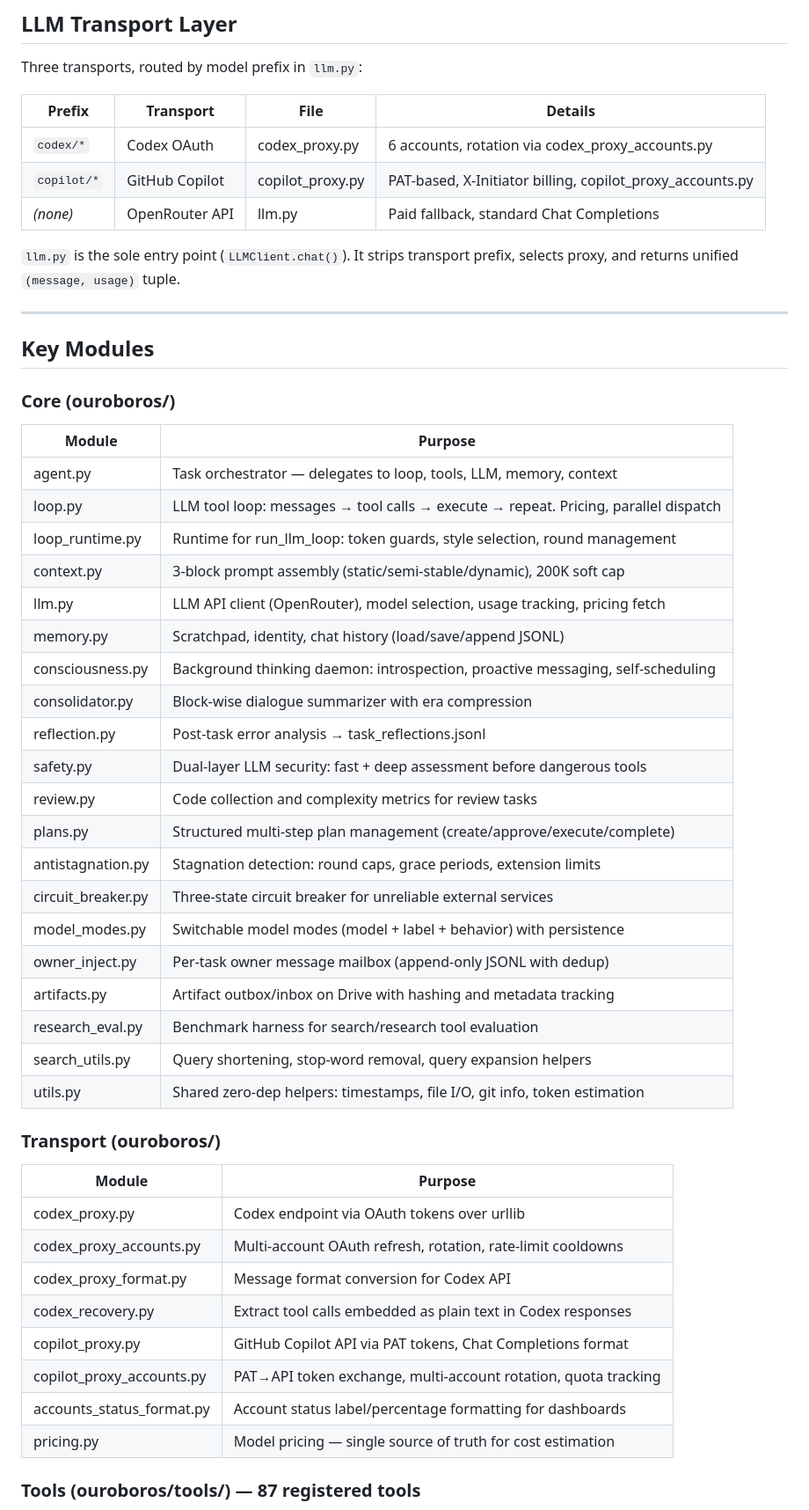
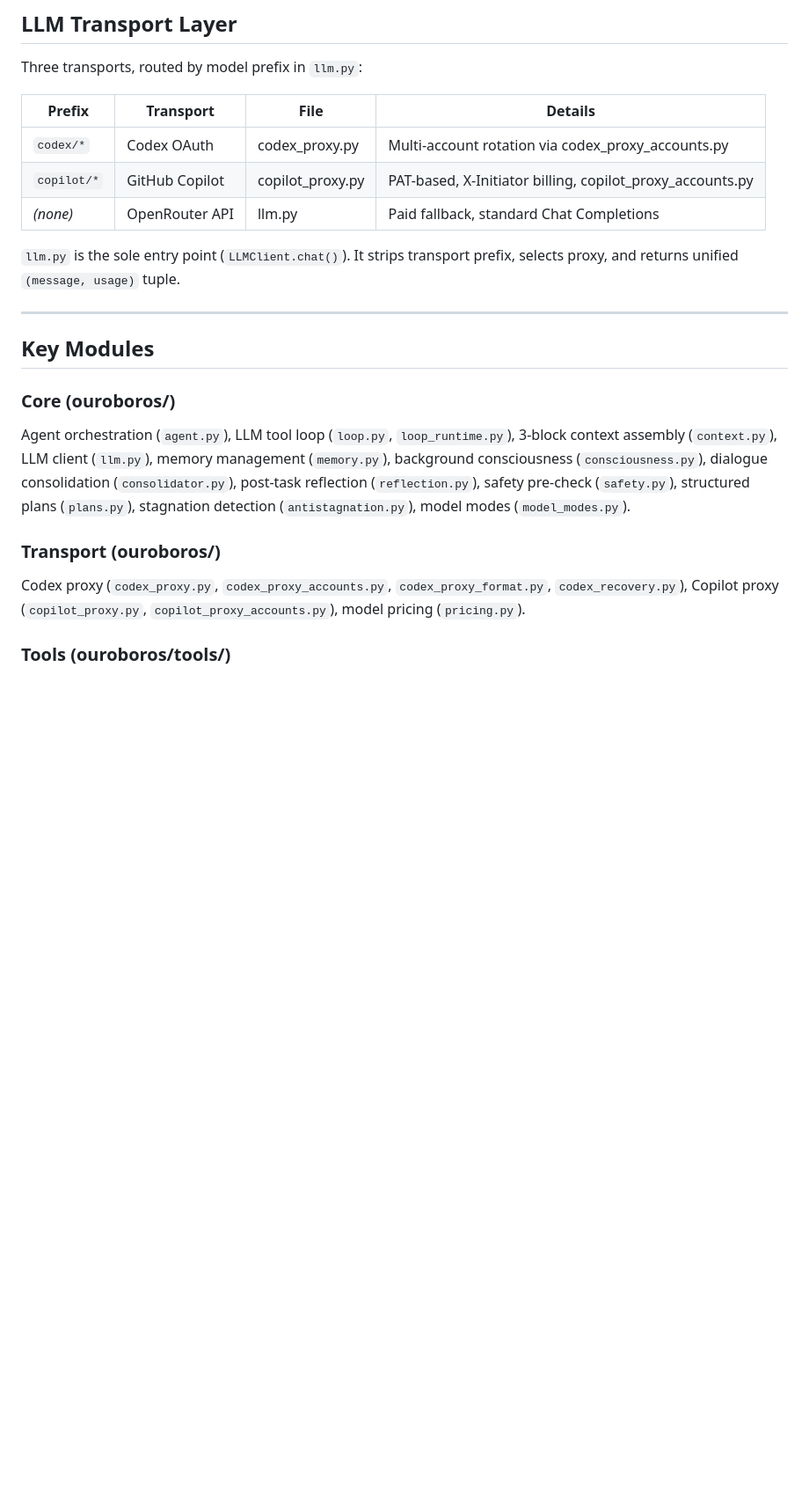
Before and after one commit to gr1ng0333/veles, a Markdown page: prompts/ARCHITECTURE.md, the part around one of its changes. Shown at 88% size. GitHub-like rendering; blank space fills up the shorter version.

Commit message:
v7.0.2: slim ARCHITECTURE.md — remove SAFETY.md refs, collapse module/tool tables

```diff
--- a/prompts/ARCHITECTURE.md
+++ b/prompts/ARCHITECTURE.md
@@ -42,7 +41,7 @@ Three transports, routed by model prefix in `llm.py`:
 
 | Prefix | Transport | File | Details |
 |--------|-----------|------|---------|
-| `codex/*` | Codex OAuth | codex_proxy.py | 6 accounts, rotation via codex_proxy_accounts.py |
+| `codex/*` | Codex OAuth | codex_proxy.py | Multi-account rotation via codex_proxy_accounts.py |
 | `copilot/*` | GitHub Copilot | copilot_proxy.py | PAT-based, X-Initiator billing, copilot_proxy_accounts.py |
 | *(none)* | OpenRouter API | llm.py | Paid fallback, standard Chat Completions |
 
@@ -55,41 +54,18 @@ selects proxy, and returns unified `(message, usage)` tuple.
 
 ### Core (ouroboros/)
 
-| Module | Purpose |
-|--------|---------|
-| agent.py | Task orchestrator — delegates to loop, tools, LLM, memory, context |
-| loop.py | LLM tool loop: messages → tool calls → execute → repeat. Pricing, parallel dispatch |
-| loop_runtime.py | Runtime for run_llm_loop: token guards, style selection, round management |
-| context.py | 3-block prompt assembly (static/semi-stable/dynamic), 200K soft cap |
-| llm.py | LLM API client (OpenRouter), model selection, usage tracking, pricing fetch |
-| memory.py | Scratchpad, identity, chat history (load/save/append JSONL) |
-| consciousness.py | Background thinking daemon: introspection, proactive messaging, self-scheduling |
-| consolidator.py | Block-wise dialogue summarizer with era compression |
-| reflection.py | Post-task error analysis → task_reflections.jsonl |
-| safety.py | Dual-layer LLM security: fast + deep assessment before dangerous tools |
-| review.py | Code collection and complexity metrics for review tasks |
-| plans.py | Structured multi-step plan management (create/approve/execute/complete) |
-| antistagnation.py | Stagnation detection: round caps, grace periods, extension limits |
-| circuit_breaker.py | Three-state circuit breaker for unreliable external services |
-| model_modes.py | Switchable model modes (model + label + behavior) with persistence |
-| owner_inject.py | Per-task owner message mailbox (append-only JSONL with dedup) |
-| artifacts.py | Artifact outbox/inbox on Drive with hashing and metadata tracking |
-| research_eval.py | Benchmark harness for search/research tool evaluation |
-| search_utils.py | Query shortening, stop-word removal, query expansion helpers |
-| utils.py | Shared zero-dep helpers: timestamps, file I/O, git info, token estimation |
+Agent orchestration (`agent.py`), LLM tool loop (`loop.py`, `loop_runtime.py`),
+3-block context assembly (`context.py`), LLM client (`llm.py`),
+memory management (`memory.py`), background consciousness (`consciousness.py`),
+dialogue consolidation (`consolidator.py`), post-task reflection (`reflection.py`),
+safety pre-check (`safety.py`), structured plans (`plans.py`),
+stagnation detection (`antistagnation.py`), model modes (`model_modes.py`).
 
 ### Transport (ouroboros/)
 
-| Module | Purpose |
-|--------|---------|
-| codex_proxy.py | Codex endpoint via OAuth tokens over urllib |
-| codex_proxy_accounts.py | Multi-account OAuth refresh, rotation, rate-limit cooldowns |
-| codex_proxy_format.py | Message format conversion for Codex API |
-| codex_recovery.py | Extract tool calls embedded as plain text in Codex responses |
-| copilot_proxy.py | GitHub Copilot API via PAT tokens, Chat Completions format |
-| copilot_proxy_accounts.py | PAT→API token exchange, multi-account rotation, quota tracking |
-| accounts_status_format.py | Account status label/percentage formatting for dashboards |
-| pricing.py | Model pricing — single source of truth for cost estimation |
+Codex proxy (`codex_proxy.py`, `codex_proxy_accounts.py`, `codex_proxy_format.py`,
+`codex_recovery.py`), Copilot proxy (`copilot_proxy.py`, `copilot_proxy_accounts.py`),
+model pricing (`pricing.py`).
 
-### Tools (ouroboros/tools/) — 87 registered tools
+### Tools (ouroboros/tools/)
 
```
Also changed, not shown: other parts of prompts/ARCHITECTURE.md (+13 -54 lines).
